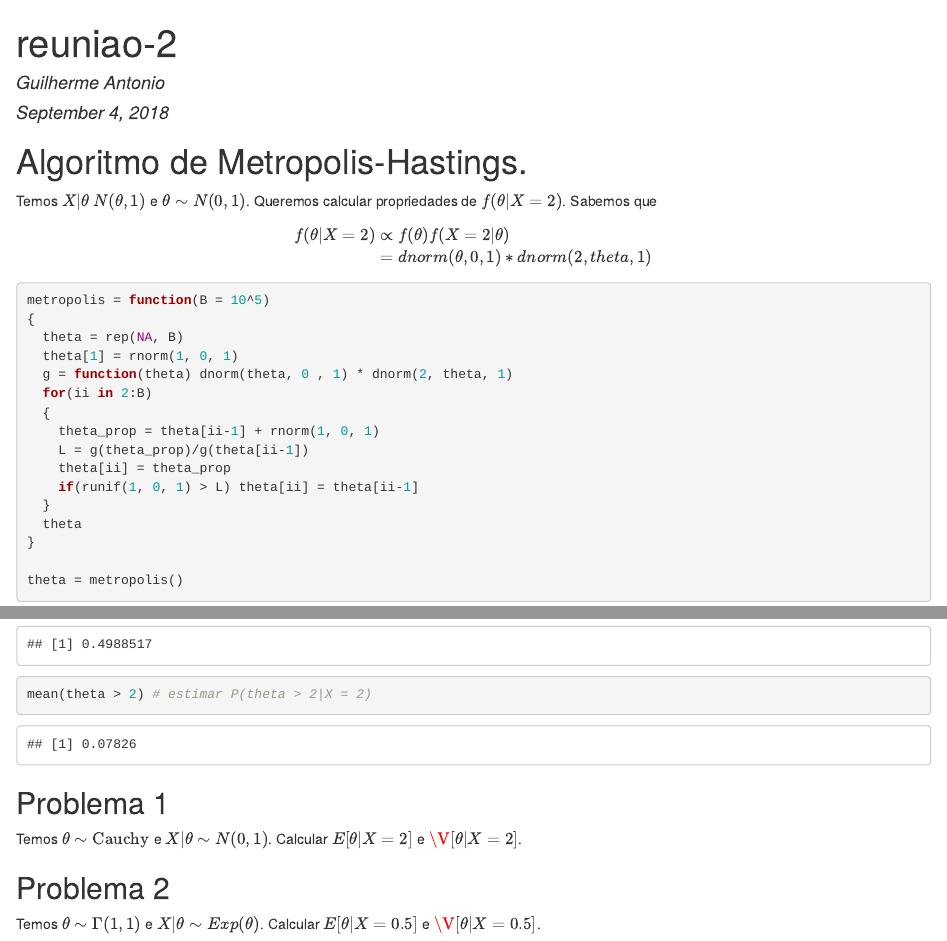
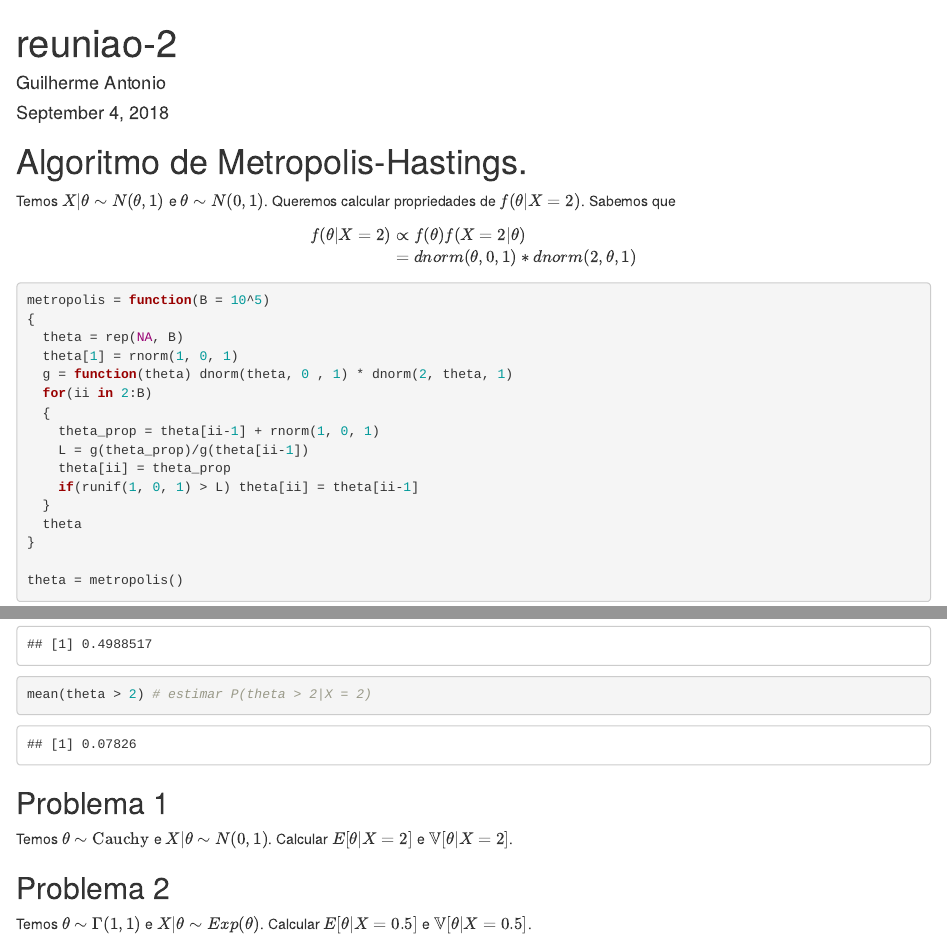
Before and after one commit to rbstern/ic_antonio, an R Markdown document (reuniao-2.Rmd): the page in a window 1100 px wide, from its top, and a second part further down, joined at a grey line. The pictures show the output file reuniao-2.html that the author committed with the source, opened offline.

Commit message:
erros de latex;

```diff
--- a/reuniao-2.Rmd
+++ b/reuniao-2.Rmd
@@ -15,7 +15,7 @@ $$
 \begin{align*}
 f(\theta|X=2)
 &\propto f(\theta)f(X=2|\theta) \\
-&= dnorm(\theta,0,1) * dnorm(2,theta,1)
+&= dnorm(\theta,0,1) * dnorm(2,\theta,1)
 \end{align*}
 $$
 
@@ -54,4 +54,4 @@ Calcular $E[\theta|X=2]$ e $\V[\theta|X=2]$.
 
 Temos $\theta \sim \Gamma(1,1)$ e
 $X|\theta \sim Exp(\theta)$.
-Calcular $E[\theta|X=0.5]$ e $\V[\theta|X=0.5]$.
+Calcular $E[\theta|X=0.5]$ e $\mathbb{V}[\theta|X=0.5]$.
```
Also changed, not shown: reuniao-2.html, reuniao-3.html, reuniao-2.Rmd (4 more changed lines).
